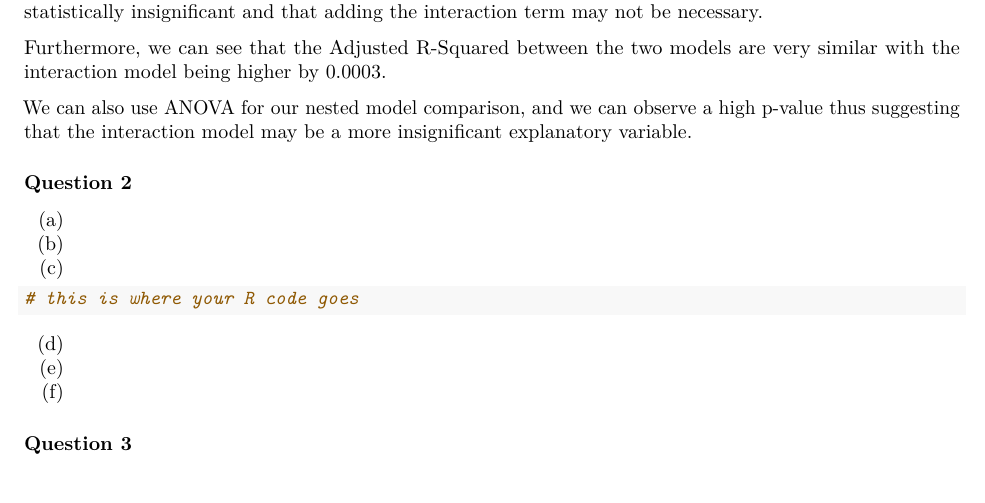
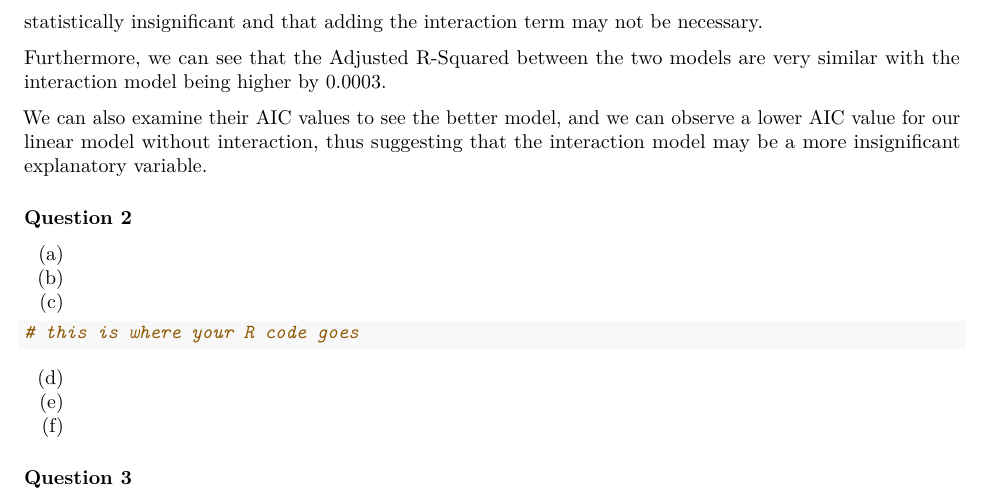
Before and after one commit to LaoAronn/model-assignment, an R Markdown document (hw2.Rmd): part of page 6 of 6, cut so that both start at the same text. Rendered offline with R 4.5, knitr and Pandoc, then LaTeX, with nearby package versions.

Commit message:
Removed ANOVA comparison and replaced with AIC analysis

```diff
--- a/hw2.Rmd
+++ b/hw2.Rmd
@@ -145,9 +146,9 @@ adding the interaction term may not be necessary.
 Furthermore, we can see that the Adjusted R-Squared between the two models
 are very similar with the interaction model being higher by 0.0003.
 
-We can also use ANOVA for our nested model comparison, and we can observe a high
-p-value thus suggesting that the interaction model may be a more insignificant
-explanatory variable.
+We can also examine their AIC values to see the better model, and we can observe a
+lower AIC value for our linear model without interaction, thus suggesting that the
+interaction model may be a more insignificant explanatory variable.
 
 ### Question 2
 
```
Also changed, not shown: hw2.Rmd (3 more changed lines).
